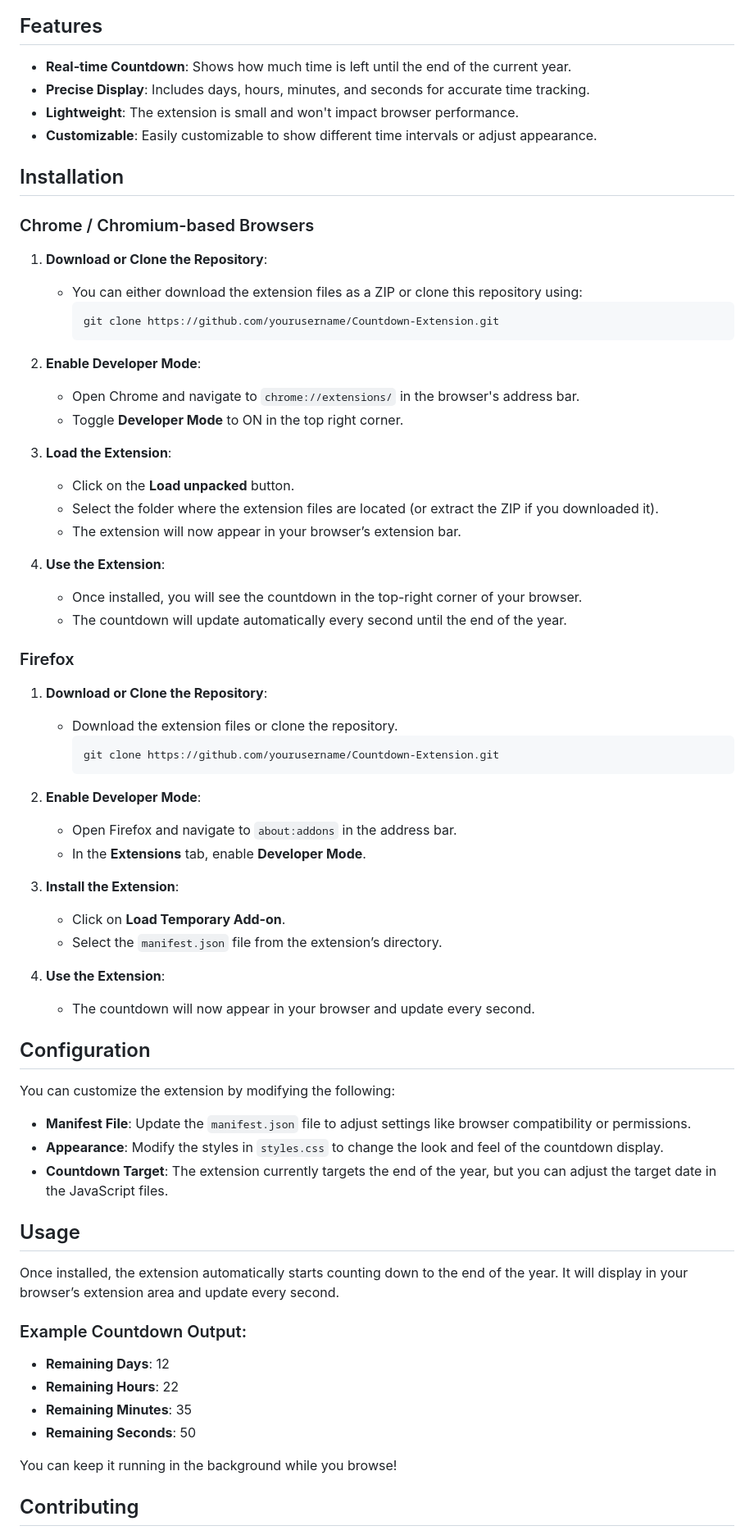
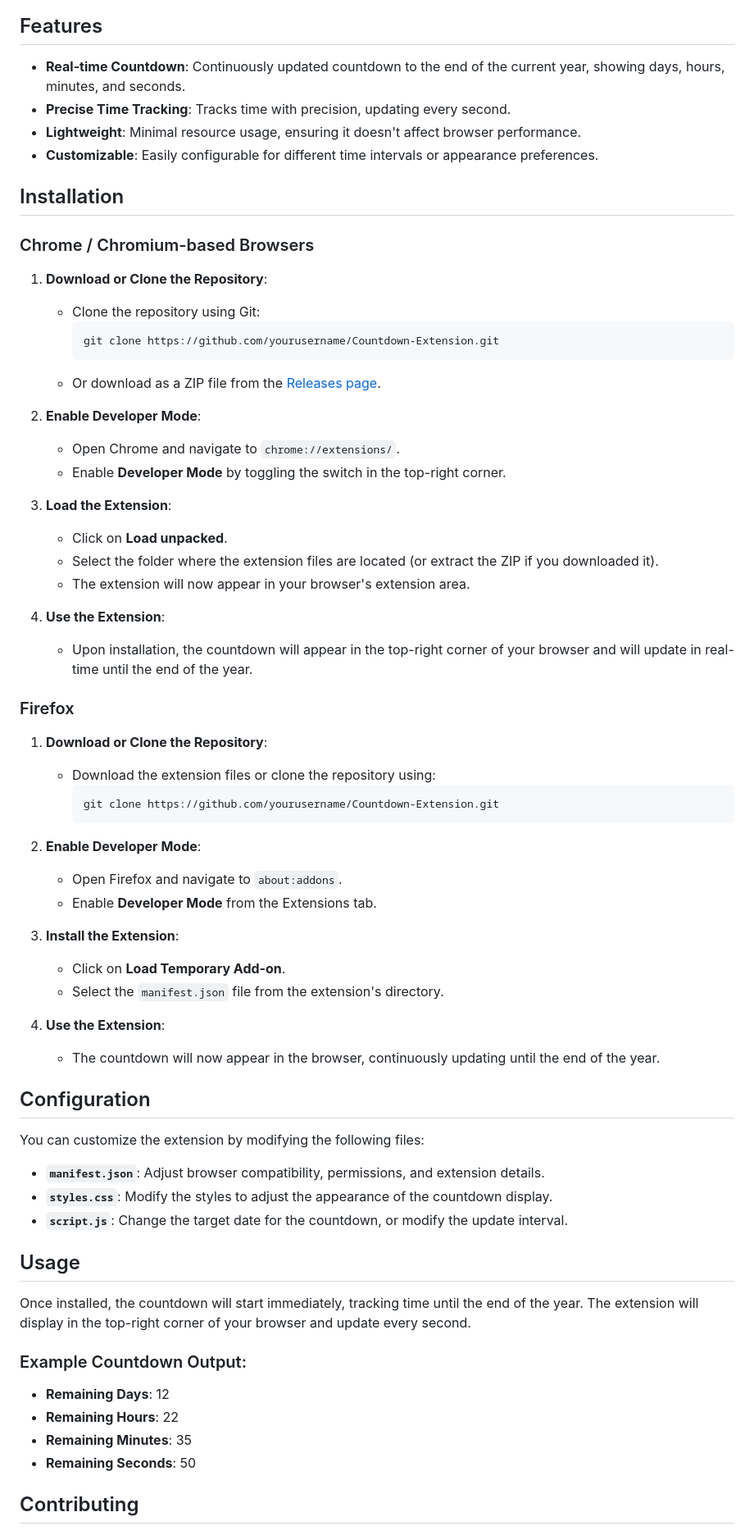
Before and after one commit to firozkhan4/ChaseTheClock, a Markdown page: README.md, the part around one of its changes. Shown at 82% size. Drawn GitHub-style.

````diff
--- a/README.md
+++ b/README.md
@@ -4,64 +6,64 @@ A lightweight browser extension that provides a real-time countdown to the end o
 
 ## Features
 
-- **Real-time Countdown**: Shows how much time is left until the end of the current year.
-- **Precise Display**: Includes days, hours, minutes, and seconds for accurate time tracking.
-- **Lightweight**: The extension is small and won't impact browser performance.
-- **Customizable**: Easily customizable to show different time intervals or adjust appearance.
+- **Real-time Countdown**: Continuously updated countdown to the end of the current year, showing days, hours, minutes, and seconds.
+- **Precise Time Tracking**: Tracks time with precision, updating every second.
+- **Lightweight**: Minimal resource usage, ensuring it doesn't affect browser performance.
+- **Customizable**: Easily configurable for different time intervals or appearance preferences.
 
 ## Installation
 
 ### Chrome / Chromium-based Browsers
 
 1. **Download or Clone the Repository**:
-   - You can either download the extension files as a ZIP or clone this repository using:
+   - Clone the repository using Git:
+     ```bash
+     git clone https://github.com/yourusername/Countdown-Extension.git
+     ```
+   - Or download as a ZIP file from the [Releases page](https://github.com/yourusername/Countdown-Extension/releases).
+
+2. **Enable Developer Mode**:
+   - Open Chrome and navigate to `chrome://extensions/`.
+   - Enable **Developer Mode** by toggling the switch in the top-right corner.
+
+3. **Load the Extension**:
+   - Click on **Load unpacked**.
+   - Select the folder where the extension files are located (or extract the ZIP if you downloaded it).
+   - The extension will now appear in your browser's extension area.
+
+4. **Use the Extension**:
+   - Upon installation, the countdown will appear in the top-right corner of your browser and will update in real-time until the end of the year.
+
+### Firefox
+
+1. **Download or Clone the Repository**:
+   - Download the extension files or clone the repository using:
      ```bash
      git clone https://github.com/yourusername/Countdown-Extension.git
      ```
 
 2. **Enable Developer Mode**:
-   - Open Chrome and navigate to `chrome://extensions/` in the browser's address bar.
-   - Toggle **Developer Mode** to ON in the top right corner.
-
-3. **Load the Extension**:
-   - Click on the **Load unpacked** button.
-   - Select the folder where the extension files are located (or extract the ZIP if you downloaded it).
-   - The extension will now appear in your browser’s extension bar.
-
-4. **Use the Extension**:
-   - Once installed, you will see the countdown in the top-right corner of your browser.
-   - The countdown will update automatically every second until the end of the year.
-
-### Firefox
-
-1. **Download or Clone the Repository**:
-   - Download the extension files or clone the repository.
-     ```bash
-     git clone https://github.com/yourusername/Countdown-Extension.git
-     ```
-
-2. **Enable Developer Mode**:
-   - Open Firefox and navigate to `about:addons` in the address bar.
-   - In the **Extensions** tab, enable **Developer Mode**.
+   - Open Firefox and navigate to `about:addons`.
+   - Enable **Developer Mode** from the Extensions tab.
 
 3. **Install the Extension**:
    - Click on **Load Temporary Add-on**.
-   - Select the `manifest.json` file from the extension’s directory.
+   - Select the `manifest.json` file from the extension's directory.
 
 4. **Use the Extension**:
-   - The countdown will now appear in your browser and update every second.
+   - The countdown will now appear in the browser, continuously updating until the end of the year.
 
 ## Configuration
 
-You can customize the extension by modifying the following:
+You can customize the extension by modifying the following files:
 
-- **Manifest File**: Update the `manifest.json` file to adjust settings like browser compatibility or permissions.
-- **Appearance**: Modify the styles in `styles.css` to change the look and feel of the countdown display.
-- **Countdown Target**: The extension currently targets the end of the year, but you can adjust the target date in the JavaScript files.
+- **`manifest.json`**: Adjust browser compatibility, permissions, and extension details.
+- **`styles.css`**: Modify the styles to adjust the appearance of the countdown display.
+- **`script.js`**: Change the target date for the countdown, or modify the update interval.
 
 ## Usage
 
-Once installed, the extension automatically starts counting down to the end of the year. It will display in your browser’s extension area and update every second.
+Once installed, the countdown will start immediately, tracking time until the end of the year. The extension will display in the top-right corner of your browser and update every second.
 
 ### Example Countdown Output:
 
@@ -70,7 +72,5 @@ Once installed, the extension automatically starts counting down to the end of t
 - **Remaining Minutes**: 35
 - **Remaining Seconds**: 50
 
-You can keep it running in the background while you browse!
-
 ## Contributing
 
````
Also changed, not shown: other parts of README.md (+28 -14 lines).
